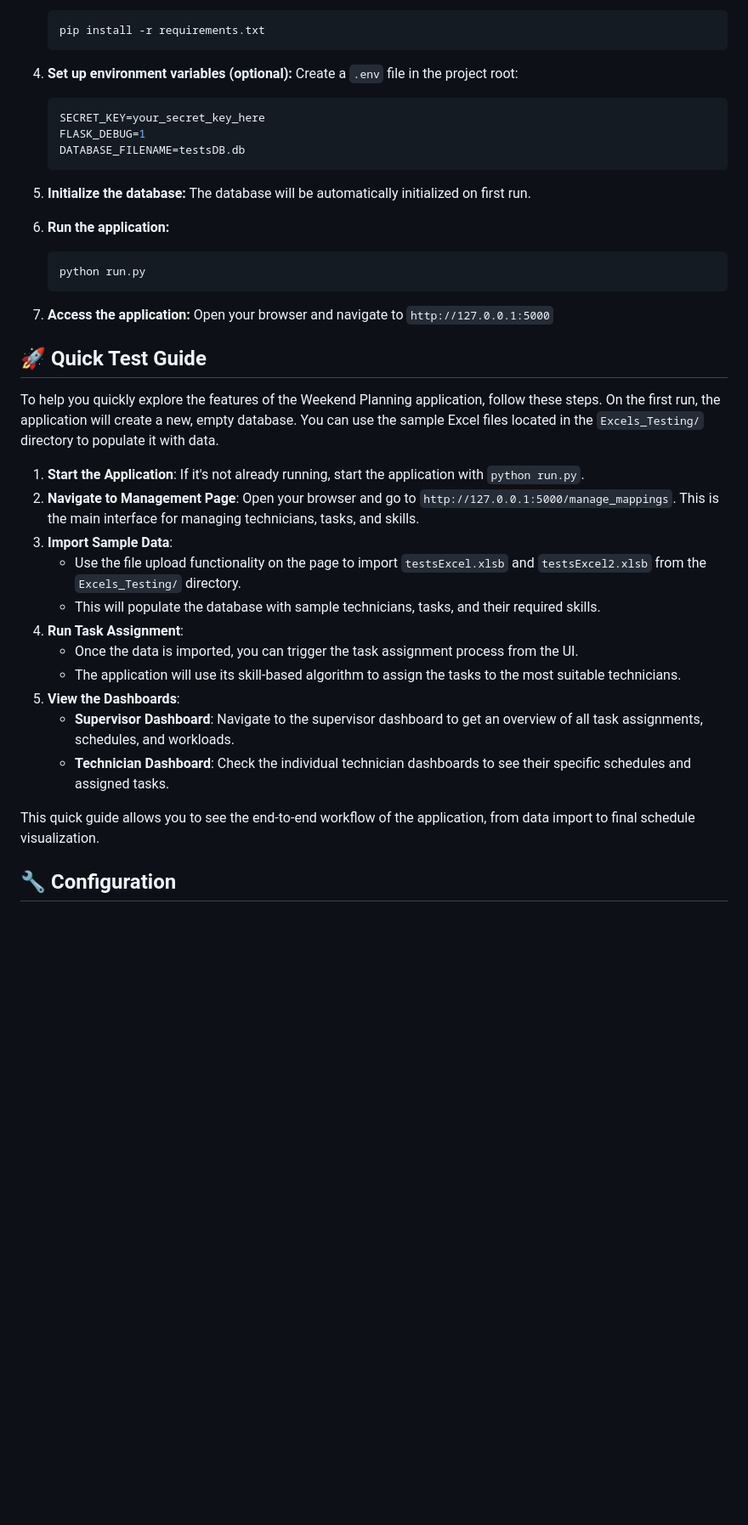
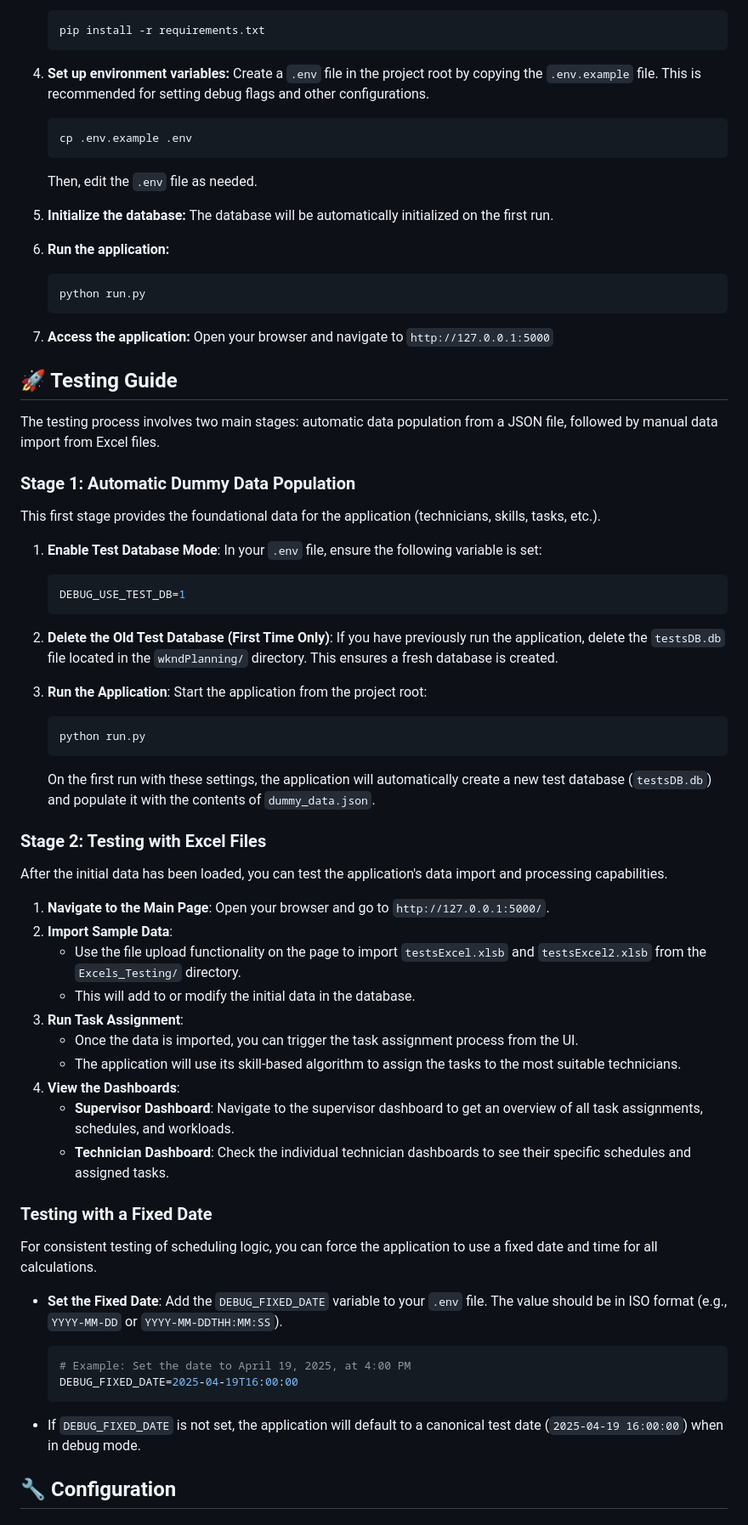
Before and after one commit to KirilMT/WeekendPlanningProject, a Markdown page: README.md, the part around one of its changes. Shown at 85% size. Drawn GitHub-style; blank space fills up the shorter version.

Commit message:
feat: Update README with enhanced environment setup and testing instructions

````diff
--- a/README.md
+++ b/README.md
@@ -72,16 +72,15 @@ WeekendPlanningProject/
    pip install -r requirements.txt
    ```
 
-4. **Set up environment variables (optional):**
-   Create a `.env` file in the project root:
-   ```env
-   SECRET_KEY=your_secret_key_here
-   FLASK_DEBUG=1
-   DATABASE_FILENAME=testsDB.db
-   ```
+4. **Set up environment variables:**
+   Create a `.env` file in the project root by copying the `.env.example` file. This is recommended for setting debug flags and other configurations.
+    ```bash
+    cp .env.example .env
+    ```
+   Then, edit the `.env` file as needed.
 
 5. **Initialize the database:**
-   The database will be automatically initialized on first run.
+   The database will be automatically initialized on the first run.
 
 6. **Run the application:**
    ```bash
@@ -91,23 +90,53 @@ WeekendPlanningProject/
 7. **Access the application:**
    Open your browser and navigate to `http://127.0.0.1:5000`
 
-## 🚀 Quick Test Guide
+## 🚀 Testing Guide
 
-To help you quickly explore the features of the Weekend Planning application, follow these steps. On the first run, the application will create a new, empty database. You can use the sample Excel files located in the `Excels_Testing/` directory to populate it with data.
+The testing process involves two main stages: automatic data population from a JSON file, followed by manual data import from Excel files.
 
-1.  **Start the Application**: If it's not already running, start the application with `python run.py`.
-2.  **Navigate to Management Page**: Open your browser and go to `http://127.0.0.1:5000/manage_mappings`. This is the main interface for managing technicians, tasks, and skills.
-3.  **Import Sample Data**:
+### Stage 1: Automatic Dummy Data Population
+
+This first stage provides the foundational data for the application (technicians, skills, tasks, etc.).
+
+1.  **Enable Test Database Mode**: In your `.env` file, ensure the following variable is set:
+    ```env
+    DEBUG_USE_TEST_DB=1
+    ```
+
+2.  **Delete the Old Test Database (First Time Only)**: If you have previously run the application, delete the `testsDB.db` file located in the `wkndPlanning/` directory. This ensures a fresh database is created.
+
+3.  **Run the Application**: Start the application from the project root:
+    ```bash
+    python run.py
+    ```
+    On the first run with these settings, the application will automatically create a new test database (`testsDB.db`) and populate it with the contents of `dummy_data.json`.
+
+### Stage 2: Testing with Excel Files
+
+After the initial data has been loaded, you can test the application's data import and processing capabilities.
+
+1.  **Navigate to the Main Page**: Open your browser and go to `http://127.0.0.1:5000/`.
+2.  **Import Sample Data**:
     *   Use the file upload functionality on the page to import `testsExcel.xlsb` and `testsExcel2.xlsb` from the `Excels_Testing/` directory.
-    *   This will populate the database with sample technicians, tasks, and their required skills.
-4.  **Run Task Assignment**:
+    *   This will add to or modify the initial data in the database.
+3.  **Run Task Assignment**:
     *   Once the data is imported, you can trigger the task assignment process from the UI.
     *   The application will use its skill-based algorithm to assign the tasks to the most suitable technicians.
-5.  **View the Dashboards**:
+4.  **View the Dashboards**:
     *   **Supervisor Dashboard**: Navigate to the supervisor dashboard to get an overview of all task assignments, schedules, and workloads.
     *   **Technician Dashboard**: Check the individual technician dashboards to see their specific schedules and assigned tasks.
 
-This quick guide allows you to see the end-to-end workflow of the application, from data import to final schedule visualization.
+### Testing with a Fixed Date
+
+For consistent testing of scheduling logic, you can force the application to use a fixed date and time for all calculations.
+
+- **Set the Fixed Date**: Add the `DEBUG_FIXED_DATE` variable to your `.env` file. The value should be in ISO format (e.g., `YYYY-MM-DD` or `YYYY-MM-DDTHH:MM:SS`).
+
+  ```env
+  # Example: Set the date to April 19, 2025, at 4:00 PM
+  DEBUG_FIXED_DATE=2025-04-19T16:00:00
+  ```
+- If `DEBUG_FIXED_DATE` is not set, the application will default to a canonical test date (`2025-04-19 16:00:00`) when in debug mode.
 
 ## 🔧 Configuration
 
````
Also changed, not shown: other parts of README.md (+5 -2 lines), .github/GIT_WORKFLOW.md (renamed from GIT_WORKFLOW.md).
